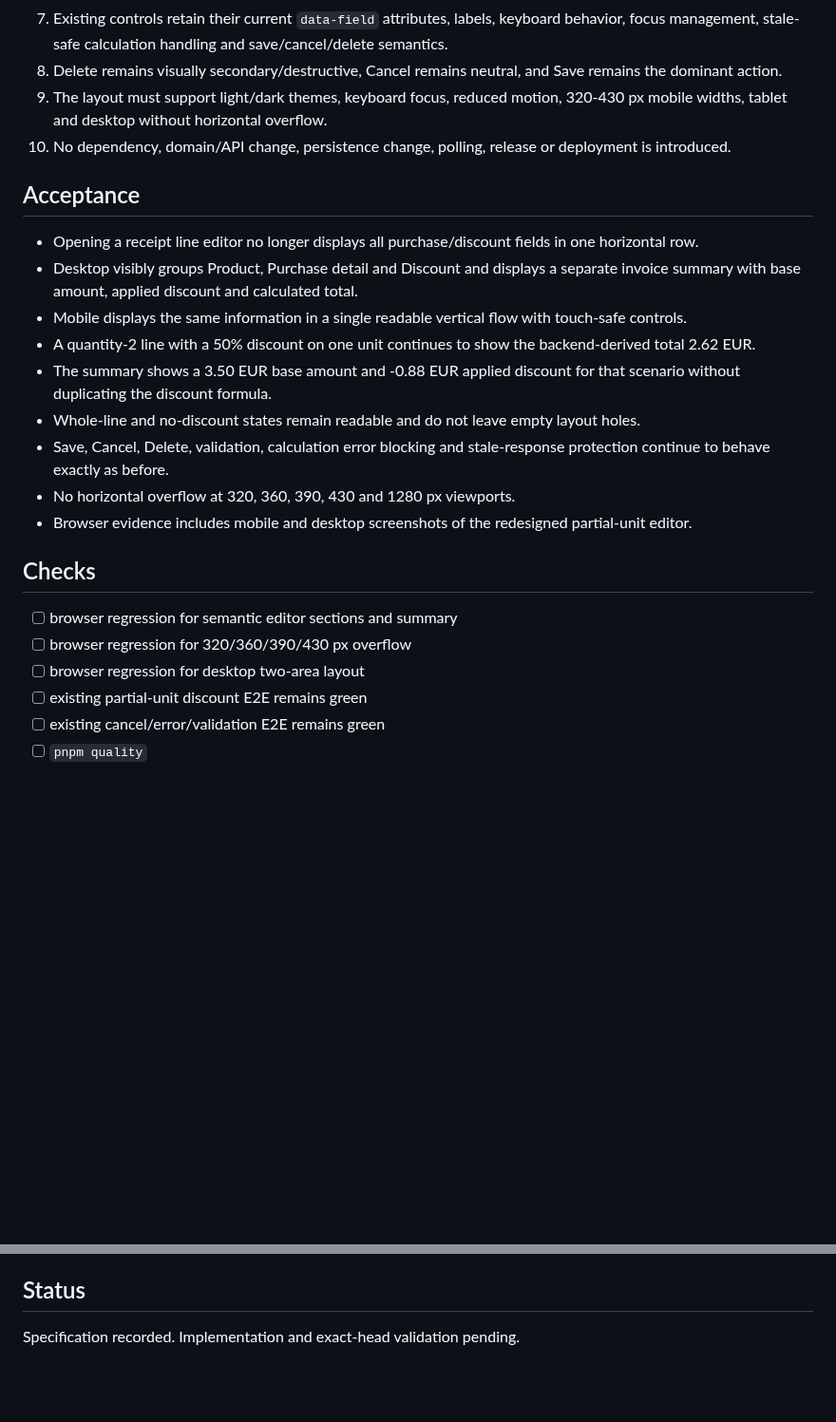
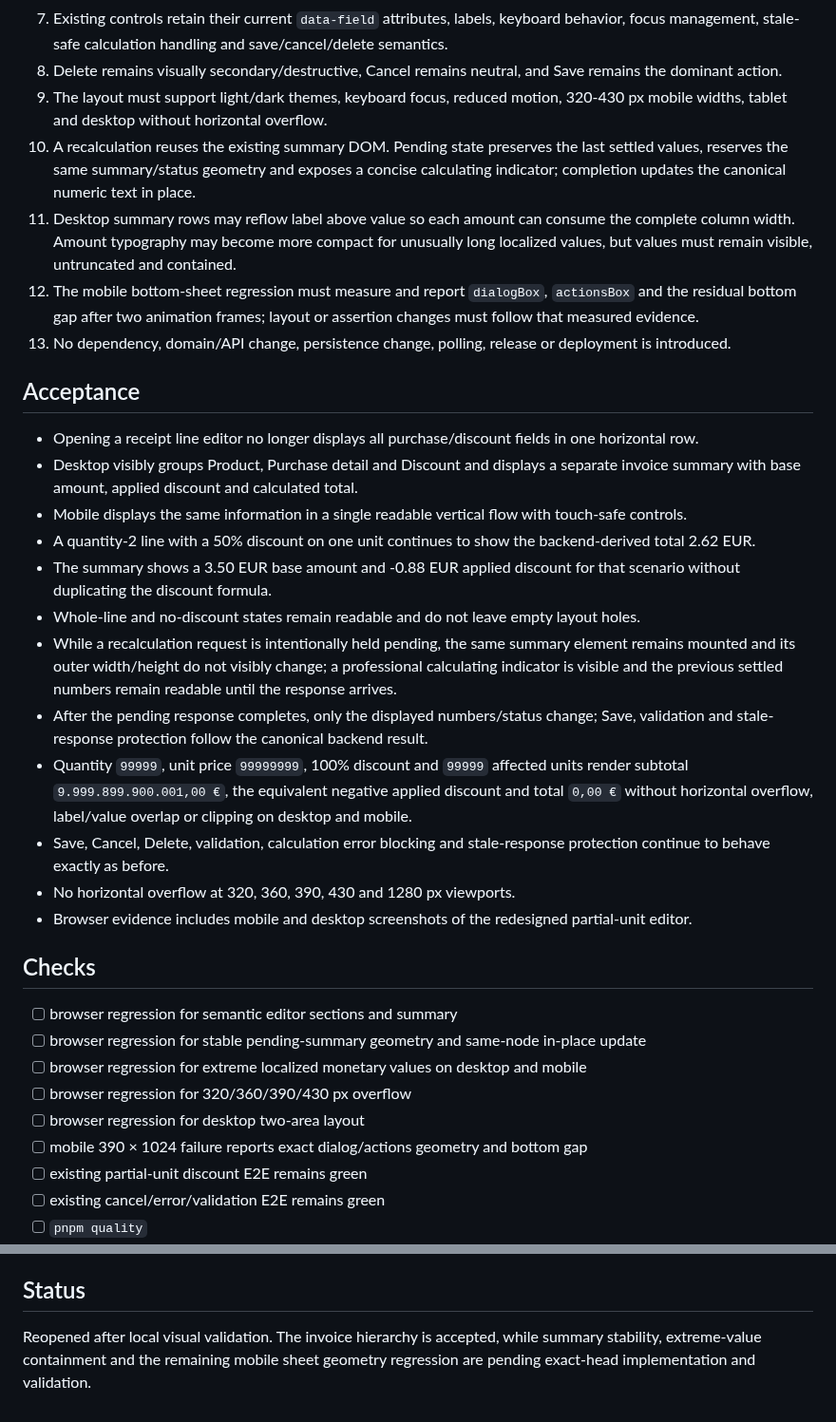
Before and after one commit to juanjoGonDev/Basketra, a Markdown page: .agents/specs/2026-09-02-receipt-editor-invoice-ui.md, 2 parts joined by grey strips. Shown at 95% size. GitHub-like rendering; blank space fills up the shorter version.

Commit message:
docs(receipts): define stable invoice summary

```diff
--- a/.agents/specs/2026-09-02-receipt-editor-invoice-ui.md
+++ b/.agents/specs/2026-09-02-receipt-editor-invoice-ui.md
@@ -24,7 +29,10 @@ The redesign must work on mobile and desktop, preserve the existing receipt calc
 7. Existing controls retain their current `data-field` attributes, labels, keyboard behavior, focus management, stale-safe calculation handling and save/cancel/delete semantics.
 8. Delete remains visually secondary/destructive, Cancel remains neutral, and Save remains the dominant action.
 9. The layout must support light/dark themes, keyboard focus, reduced motion, 320-430 px mobile widths, tablet and desktop without horizontal overflow.
-10. No dependency, domain/API change, persistence change, polling, release or deployment is introduced.
+10. A recalculation reuses the existing summary DOM. Pending state preserves the last settled values, reserves the same summary/status geometry and exposes a concise calculating indicator; completion updates the canonical numeric text in place.
+11. Desktop summary rows may reflow label above value so each amount can consume the complete column width. Amount typography may become more compact for unusually long localized values, but values must remain visible, untruncated and contained.
+12. The mobile bottom-sheet regression must measure and report `dialogBox`, `actionsBox` and the residual bottom gap after two animation frames; layout or assertion changes must follow that measured evidence.
+13. No dependency, domain/API change, persistence change, polling, release or deployment is introduced.
 
 ## Acceptance
 
@@ -34,6 +42,9 @@ The redesign must work on mobile and desktop, preserve the existing receipt calc
 - A quantity-2 line with a 50% discount on one unit continues to show the backend-derived total 2.62 EUR.
 - The summary shows a 3.50 EUR base amount and -0.88 EUR applied discount for that scenario without duplicating the discount formula.
 - Whole-line and no-discount states remain readable and do not leave empty layout holes.
+- While a recalculation request is intentionally held pending, the same summary element remains mounted and its outer width/height do not visibly change; a professional calculating indicator is visible and the previous settled numbers remain readable until the response arrives.
+- After the pending response completes, only the displayed numbers/status change; Save, validation and stale-response protection follow the canonical backend result.
+- Quantity `99999`, unit price `99999999`, 100% discount and `99999` affected units render subtotal `9.999.899.900.001,00 €`, the equivalent negative applied discount and total `0,00 €` without horizontal overflow, label/value overlap or clipping on desktop and mobile.
 - Save, Cancel, Delete, validation, calculation error blocking and stale-response protection continue to behave exactly as before.
 - No horizontal overflow at 320, 360, 390, 430 and 1280 px viewports.
 - Browser evidence includes mobile and desktop screenshots of the redesigned partial-unit editor.
@@ -41,8 +52,11 @@ The redesign must work on mobile and desktop, preserve the existing receipt calc
 ## Checks
 
 - [ ] browser regression for semantic editor sections and summary
+- [ ] browser regression for stable pending-summary geometry and same-node in-place update
+- [ ] browser regression for extreme localized monetary values on desktop and mobile
 - [ ] browser regression for 320/360/390/430 px overflow
 - [ ] browser regression for desktop two-area layout
+- [ ] mobile 390 × 1024 failure reports exact dialog/actions geometry and bottom gap
 - [ ] existing partial-unit discount E2E remains green
 - [ ] existing cancel/error/validation E2E remains green
 - [ ] `pnpm quality`
@@ -60,4 +74,4 @@ The redesign must work on mobile and desktop, preserve the existing receipt calc
 
 ## Status
 
-Specification recorded. Implementation and exact-head validation pending.
+Reopened after local visual validation. The invoice hierarchy is accepted, while summary stability, extreme-value containment and the remaining mobile sheet geometry regression are pending exact-head implementation and validation.
```
Also changed, not shown: other parts of .agents/specs/2026-09-02-receipt-editor-invoice-ui.md (+5 -0 lines).
